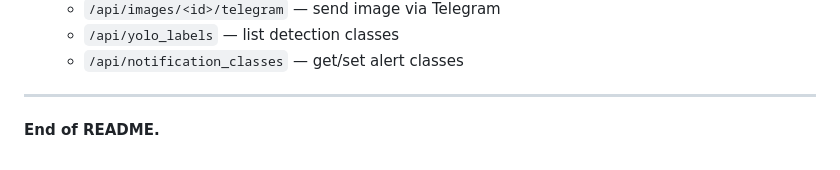
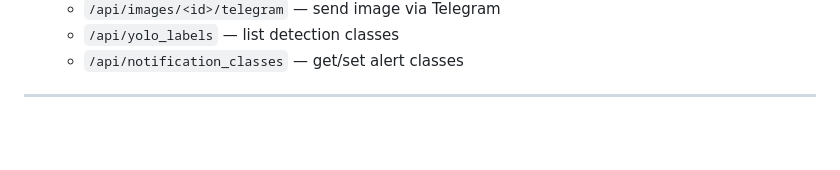
Before and after one commit to Crys266/IoT_Project, a Markdown page: README.md, the part around the change. Rendered like a GitHub page; blank space fills up the shorter version.

```diff
--- a/README.md
+++ b/README.md
@@ -115,5 +115,3 @@ NodeMCU firmware (optional):
   - `/api/notification_classes` — get/set alert classes
 
 ---
-
-**End of README.**
```
